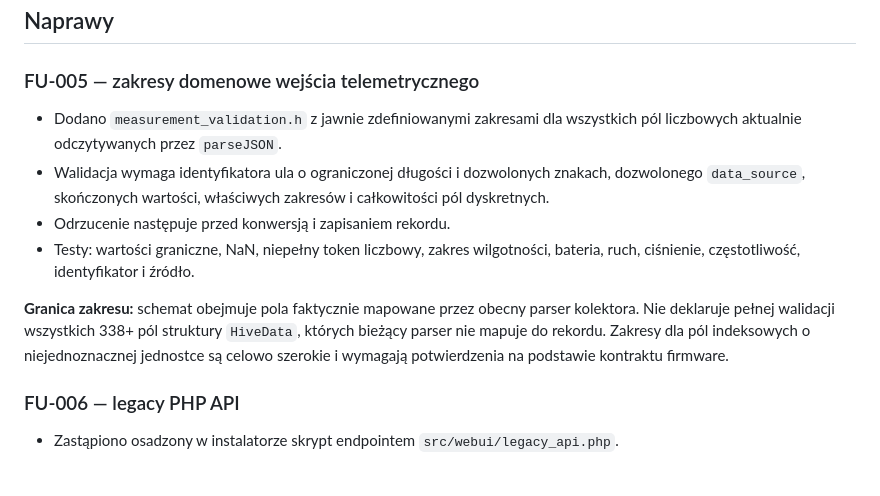
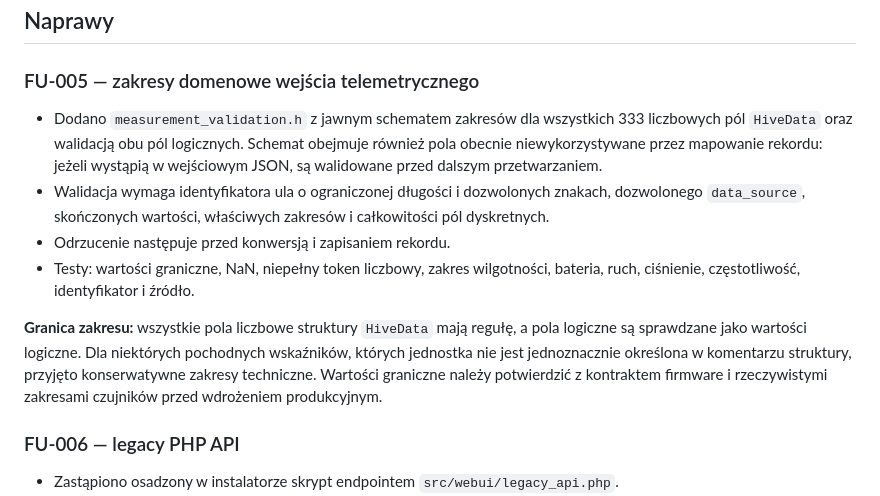
Before and after one commit to bartoszruta26-droid/Hive_monitor, a Markdown page: docs/audits/2026-11-06-follow-up-remediation-phase-2.md, the part around the change. Drawn GitHub-style; blank space fills up the shorter version.

Commit message:
docs(validation): document complete HiveData field coverage and limits

```diff
--- a/docs/audits/2026-11-06-follow-up-remediation-phase-2.md
+++ b/docs/audits/2026-11-06-follow-up-remediation-phase-2.md
@@ -6,12 +6,12 @@
 ## Naprawy
 
 ### FU-005 — zakresy domenowe wejścia telemetrycznego
-- Dodano `measurement_validation.h` z jawnie zdefiniowanymi zakresami dla wszystkich pól liczbowych aktualnie odczytywanych przez `parseJSON`.
+- Dodano `measurement_validation.h` z jawnym schematem zakresów dla wszystkich 333 liczbowych pól `HiveData` oraz walidacją obu pól logicznych. Schemat obejmuje również pola obecnie niewykorzystywane przez mapowanie rekordu: jeżeli wystąpią w wejściowym JSON, są walidowane przed dalszym przetwarzaniem.
 - Walidacja wymaga identyfikatora ula o ograniczonej długości i dozwolonych znakach, dozwolonego `data_source`, skończonych wartości, właściwych zakresów i całkowitości pól dyskretnych.
 - Odrzucenie następuje przed konwersją i zapisaniem rekordu.
 - Testy: wartości graniczne, NaN, niepełny token liczbowy, zakres wilgotności, bateria, ruch, ciśnienie, częstotliwość, identyfikator i źródło.
 
-**Granica zakresu:** schemat obejmuje pola faktycznie mapowane przez obecny parser kolektora. Nie deklaruje pełnej walidacji wszystkich 338+ pól struktury `HiveData`, których bieżący parser nie mapuje do rekordu. Zakresy dla pól indeksowych o niejednoznacznej jednostce są celowo szerokie i wymagają potwierdzenia na podstawie kontraktu firmware.
+**Granica zakresu:** wszystkie pola liczbowe struktury `HiveData` mają regułę, a pola logiczne są sprawdzane jako wartości logiczne. Dla niektórych pochodnych wskaźników, których jednostka nie jest jednoznacznie określona w komentarzu struktury, przyjęto konserwatywne zakresy techniczne. Wartości graniczne należy potwierdzić z kontraktem firmware i rzeczywistymi zakresami czujników przed wdrożeniem produkcyjnym.
 
 ### FU-006 — legacy PHP API
 - Zastąpiono osadzony w instalatorze skrypt endpointem `src/webui/legacy_api.php`.
```
